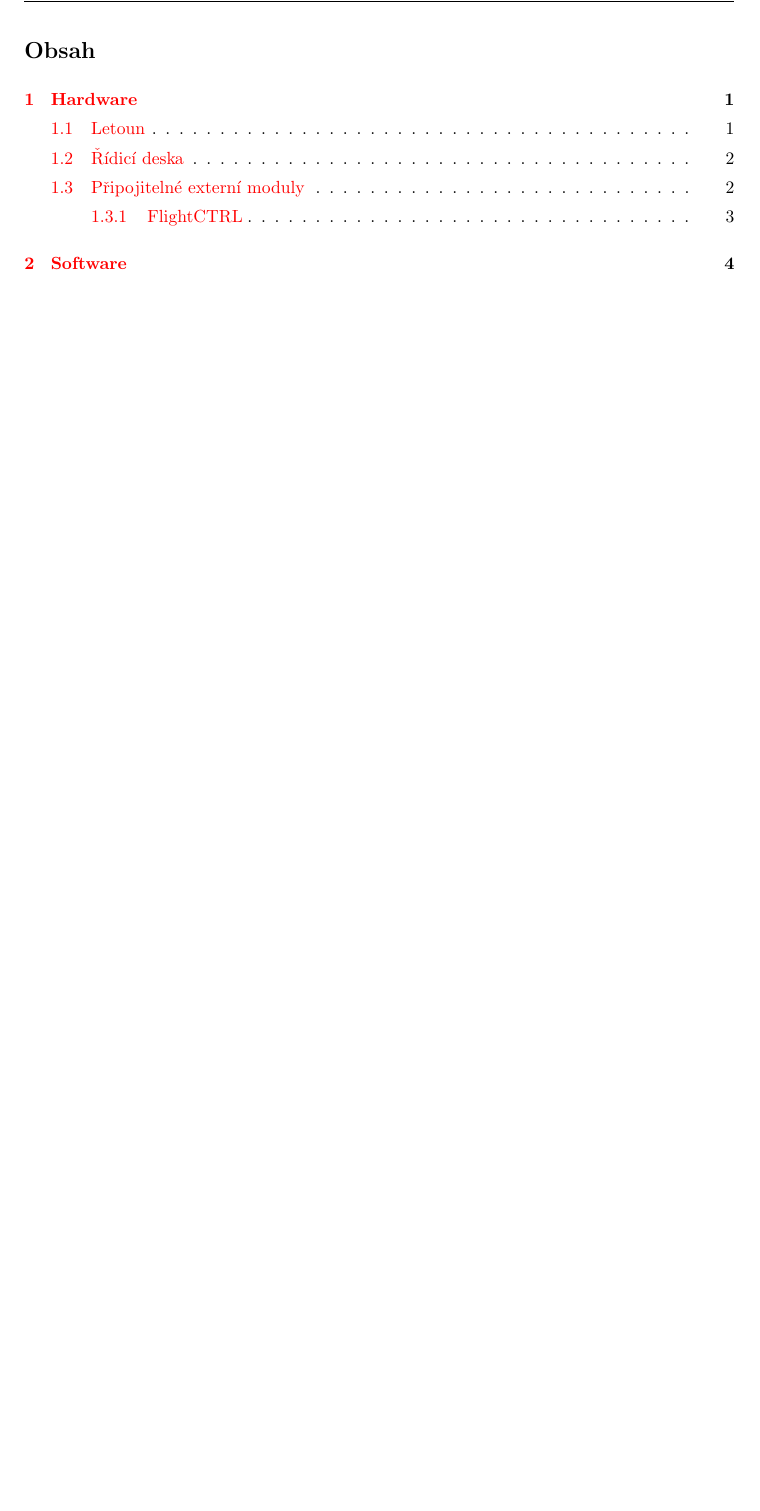
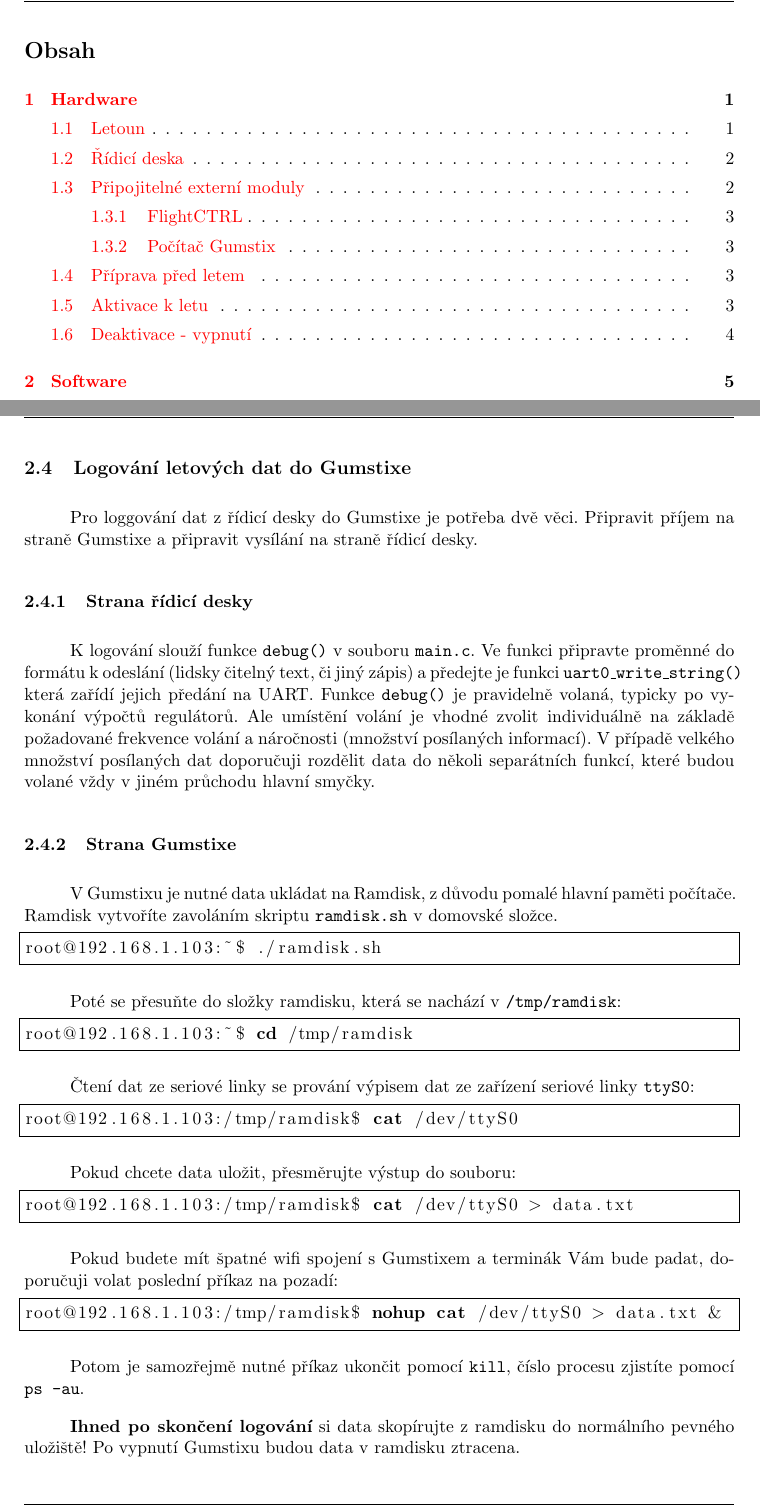
Before and after one commit to klaxalk/multirotor-control-board, a LaTeX document (manual/manual.tex): part of page 2 of 9 before the commit and two parts of pages 2 and 11 of 11 after it, the two joined at a grey line, cut so that both start at the same text, the shorter picture padded with empty space. Compiled offline with pdfLaTeX; a LaTeX package or settings file that is missing is left out.

Commit message:
Aktualizace návodu - logování dat, předletová příprava, Gumstix.

```diff
--- a/manual/manual.tex
+++ b/manual/manual.tex
@@ -291,4 +345,49 @@
 
 \textbf{POZOR!} Před nahráváním si vždy zkontrolujte, zdali je do řídicí desky řádně přivedeno napájení. Pokud je deska bez napájení, může nahrávání firmwaru nenávratně poškodit kontroler.
 
+\subsection{Logování letových dat do Gumstixe}\label{chap:logovani-gumstix}
+
+Pro loggování dat z řídicí desky do Gumstixe je potřeba dvě věci. Připravit příjem na straně Gumstixe a připravit vysílání na straně řídicí desky.
+
+\subsubsection{Strana řídicí desky}
+
+K logování slouží funkce \texttt{debug()} v souboru \texttt{main.c}. Ve funkci připravte proměnné do formátu k odeslání (lidsky čitelný text, či jiný zápis) a předejte je funkci \texttt{uart0\_write\_string()} která zařídí jejich předání na UART. Funkce \texttt{debug()} je pravidelně volaná, typicky po vykonání výpočtů regulátorů. Ale umístění volání je vhodné zvolit individuálně na základě požadované frekvence volání a náročnosti (množství posílaných informací). V případě velkého množství posílaných dat doporučuji rozdělit data do několi separátních funkcí, které budou volané vždy v jiném průchodu hlavní smyčky.
+
+\subsubsection{Strana Gumstixe}
+
+V Gumstixu je nutné data ukládat na Ramdisk, z důvodu pomalé hlavní paměti počítače. Ramdisk vytvoříte zavoláním skriptu \texttt{ramdisk.sh} v domovské složce.
+
+\begin{lstlisting}
+root@192.168.1.103:~$ ./ramdisk.sh
+\end{lstlisting}
+
+Poté se přesuňte do složky ramdisku, která se nachází v \texttt{/tmp/ramdisk}:
+
+\begin{lstlisting}
+root@192.168.1.103:~$ cd /tmp/ramdisk
+\end{lstlisting}
+
+Čtení dat ze seriové linky se prování výpisem dat ze zařízení seriové linky \texttt{ttyS0}:
+
+\begin{lstlisting}
+root@192.168.1.103:/tmp/ramdisk$ cat /dev/ttyS0
+\end{lstlisting}
+
+Pokud chcete data uložit, přesměrujte výstup do souboru:
+
+\begin{lstlisting}
+root@192.168.1.103:/tmp/ramdisk$ cat /dev/ttyS0 > data.txt
+\end{lstlisting}
+
+Pokud budete mít špatné wifi spojení s Gumstixem a terminák Vám bude padat, doporučuji volat poslední příkaz na pozadí:
+
+\begin{lstlisting}
+root@192.168.1.103:/tmp/ramdisk$ nohup cat /dev/ttyS0 > data.txt &
+\end{lstlisting}
+
+Potom je samozřejmě nutné příkaz ukončit pomocí \texttt{kill}, číslo procesu zjistíte pomocí \texttt{ps -au}.
+
+\textbf{Ihned po skončení logování} si data skopírujte z ramdisku do normálního pevného uložiště! Po vypnutí Gumstixu budou data v ramdisku ztracena.
+
+
 \end{document}
```
Also changed, not shown: manual.pdf, manual/fig/arm.png (added), manual/fig/disarm.png (added), manual/fig/kalibrace1.png (added), manual/fig/kalibrace2.png (added), manual/fig/paky.svg (added), manual/manual.pdf, manual/manual.tex (54 more changed lines), 5 other files.
